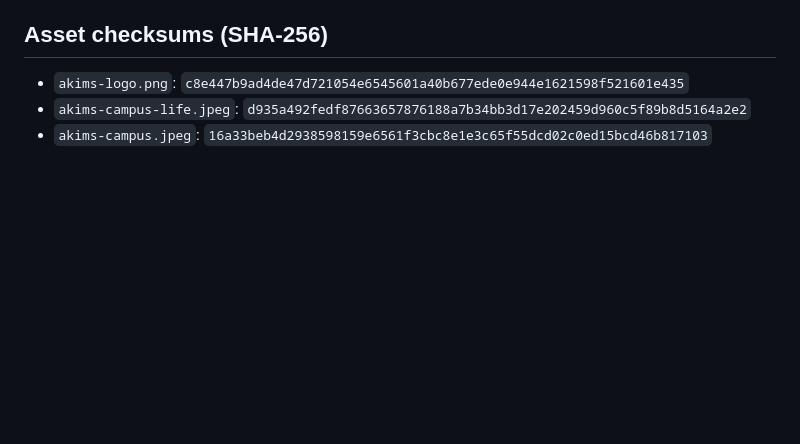
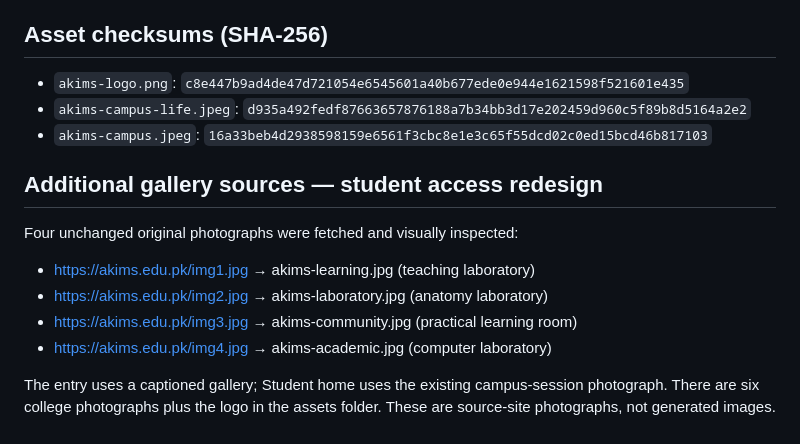
Before and after one commit to TheMughees1/AKIMS-Mega-Project, a Markdown page: BRANDING.md, the part around the change. Drawn GitHub-style; blank space fills up the shorter version.

```diff
--- a/BRANDING.md
+++ b/BRANDING.md
@@ -24,3 +24,14 @@ Logo appears in the role chooser, sidebar, favicon, document preview and printed
 - `akims-logo.png`: `c8e447b9ad4de47d721054e6545601a40b677ede0e944e1621598f521601e435`
 - `akims-campus-life.jpeg`: `d935a492fedf87663657876188a7b34bb3d17e202459d960c5f89b8d5164a2e2`
 - `akims-campus.jpeg`: `16a33beb4d2938598159e6561f3cbc8e1e3c65f55dcd02c0ed15bcd46b817103`
+
+## Additional gallery sources — student access redesign
+
+Four unchanged original photographs were fetched and visually inspected:
+
+- https://akims.edu.pk/img1.jpg → akims-learning.jpg (teaching laboratory)
+- https://akims.edu.pk/img2.jpg → akims-laboratory.jpg (anatomy laboratory)
+- https://akims.edu.pk/img3.jpg → akims-community.jpg (practical learning room)
+- https://akims.edu.pk/img4.jpg → akims-academic.jpg (computer laboratory)
+
+The entry uses a captioned gallery; Student home uses the existing campus-session photograph. There are six college photographs plus the logo in the assets folder. These are source-site photographs, not generated images.
```
Also changed, not shown: DESIGN-REVISION.md (added, +32 -0 lines), README.md (+14 -2 lines), VALIDATION.md (+8 -0 lines), assets/images/akims-laboratory.jpg (added), assets/images/akims-learning.jpg (added), 8 other files.
